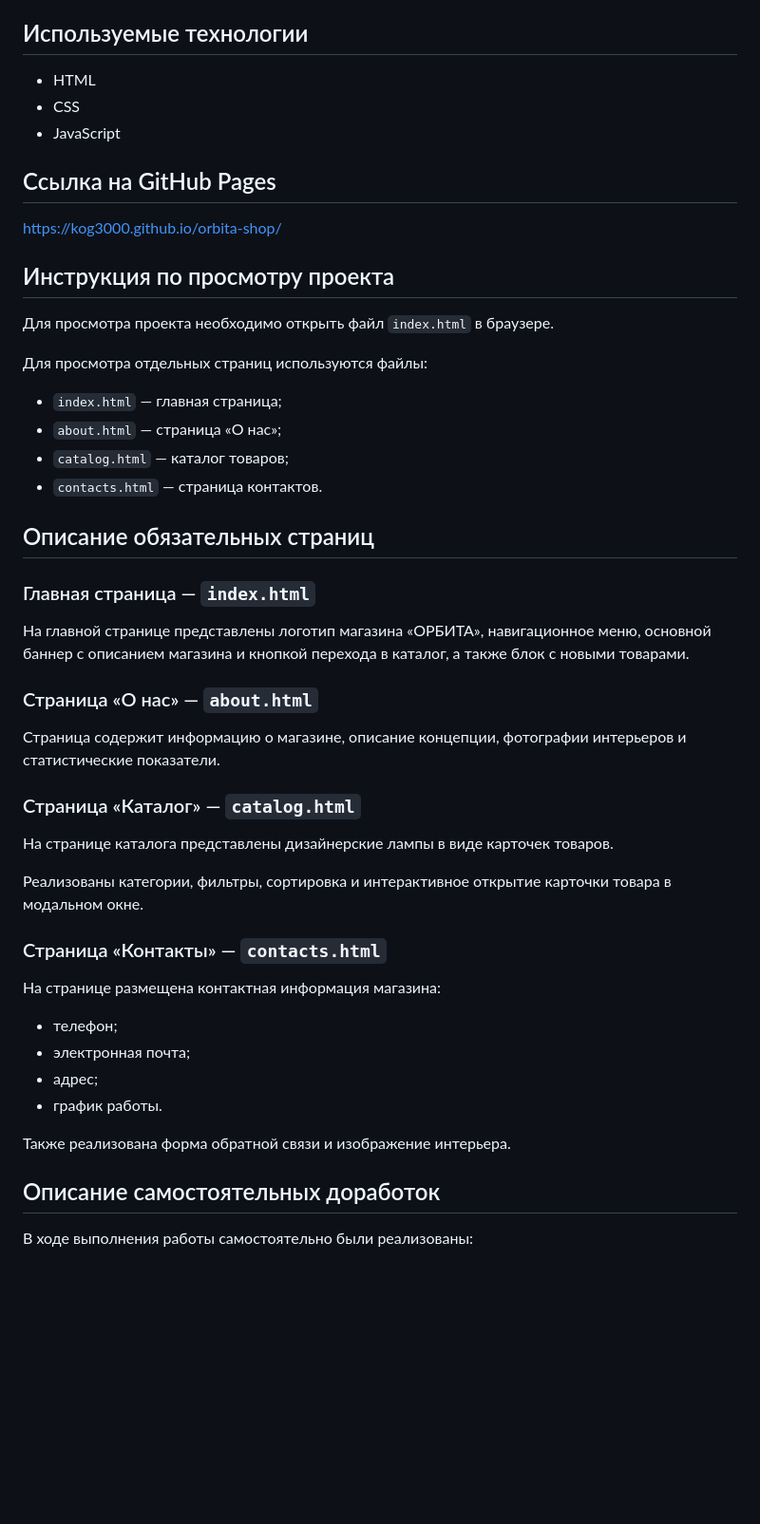
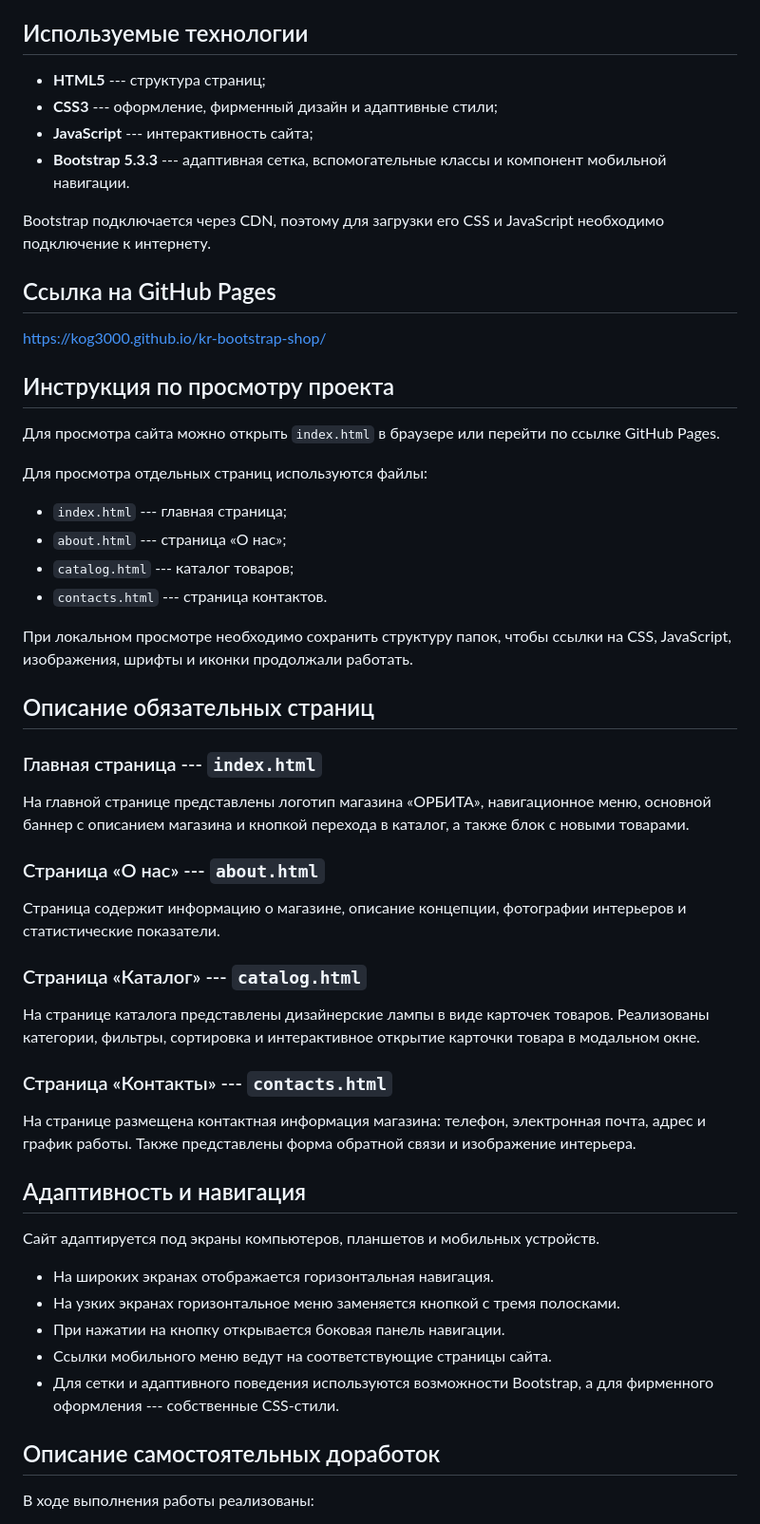
Before and after one commit to Kog3000/kr-bootstrap-shop, a Markdown page: README.md, the part around one of its changes. Shown at 95% size. GitHub-like rendering; blank space fills up the shorter version.

Commit message:
обновление readme

```diff
--- a/README.md
+++ b/README.md
@@ -78,52 +89,73 @@
 ## Используемые технологии
 
-- HTML
-- CSS
-- JavaScript
+-   **HTML5** --- структура страниц;
+-   **CSS3** --- оформление, фирменный дизайн и адаптивные стили;
+-   **JavaScript** --- интерактивность сайта;
+-   **Bootstrap 5.3.3** --- адаптивная сетка, вспомогательные классы и
+    компонент мобильной навигации.
+
+Bootstrap подключается через CDN, поэтому для загрузки его CSS и
+JavaScript необходимо подключение к интернету.
 
 ## Ссылка на GitHub Pages
 
-https://kog3000.github.io/orbita-shop/
+https://kog3000.github.io/kr-bootstrap-shop/
 
 ## Инструкция по просмотру проекта
 
-Для просмотра проекта необходимо открыть файл `index.html` в браузере.
+Для просмотра сайта можно открыть `index.html` в браузере или перейти по
+ссылке GitHub Pages.
 
 Для просмотра отдельных страниц используются файлы:
 
-- `index.html` — главная страница;
-- `about.html` — страница «О нас»;
-- `catalog.html` — каталог товаров;
-- `contacts.html` — страница контактов.
+-   `index.html` --- главная страница;
+-   `about.html` --- страница «О нас»;
+-   `catalog.html` --- каталог товаров;
+-   `contacts.html` --- страница контактов.
+
+При локальном просмотре необходимо сохранить структуру папок, чтобы
+ссылки на CSS, JavaScript, изображения, шрифты и иконки продолжали
+работать.
 
 ## Описание обязательных страниц
 
-### Главная страница — `index.html`
+### Главная страница --- `index.html`
 
-На главной странице представлены логотип магазина «ОРБИТА», навигационное меню, основной баннер с описанием магазина и кнопкой перехода в каталог, а также блок с новыми товарами.
+На главной странице представлены логотип магазина «ОРБИТА»,
+навигационное меню, основной баннер с описанием магазина и кнопкой
+перехода в каталог, а также блок с новыми товарами.
 
-### Страница «О нас» — `about.html`
+### Страница «О нас» --- `about.html`
 
-Страница содержит информацию о магазине, описание концепции, фотографии интерьеров и статистические показатели.
+Страница содержит информацию о магазине, описание концепции, фотографии
+интерьеров и статистические показатели.
 
-### Страница «Каталог» — `catalog.html`
+### Страница «Каталог» --- `catalog.html`
 
-На странице каталога представлены дизайнерские лампы в виде карточек товаров.
+На странице каталога представлены дизайнерские лампы в виде карточек
+товаров. Реализованы категории, фильтры, сортировка и интерактивное
+открытие карточки товара в модальном окне.
 
-Реализованы категории, фильтры, сортировка и интерактивное открытие карточки товара в модальном окне.
+### Страница «Контакты» --- `contacts.html`
 
-### Страница «Контакты» — `contacts.html`
+На странице размещена контактная информация магазина: телефон,
+электронная почта, адрес и график работы. Также представлены форма
+обратной связи и изображение интерьера.
 
-На странице размещена контактная информация магазина:
+## Адаптивность и навигация
 
-- телефон;
-- электронная почта;
-- адрес;
-- график работы.
+Сайт адаптируется под экраны компьютеров, планшетов и мобильных
+устройств.
 
-Также реализована форма обратной связи и изображение интерьера.
+-   На широких экранах отображается горизонтальная навигация.
+-   На узких экранах горизонтальное меню заменяется кнопкой с тремя
+    полосками.
+-   При нажатии на кнопку открывается боковая панель навигации.
+-   Ссылки мобильного меню ведут на соответствующие страницы сайта.
+-   Для сетки и адаптивного поведения используются возможности
+    Bootstrap, а для фирменного оформления --- собственные CSS-стили.
 
 ## Описание самостоятельных доработок
 
-В ходе выполнения работы самостоятельно были реализованы:
+В ходе выполнения работы реализованы:
 
```
Also changed, not shown: other parts of README.md (+56 -41 lines).
